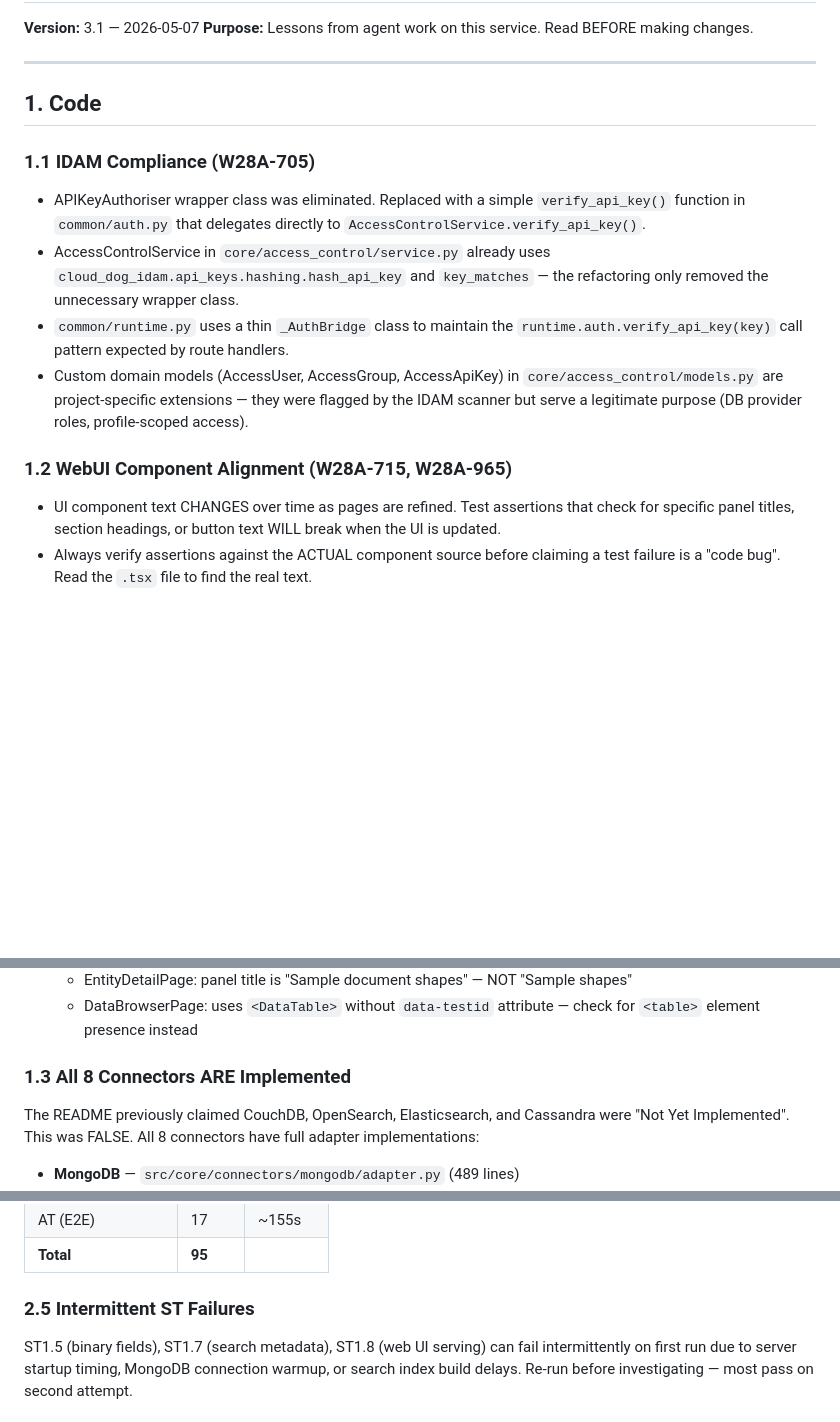
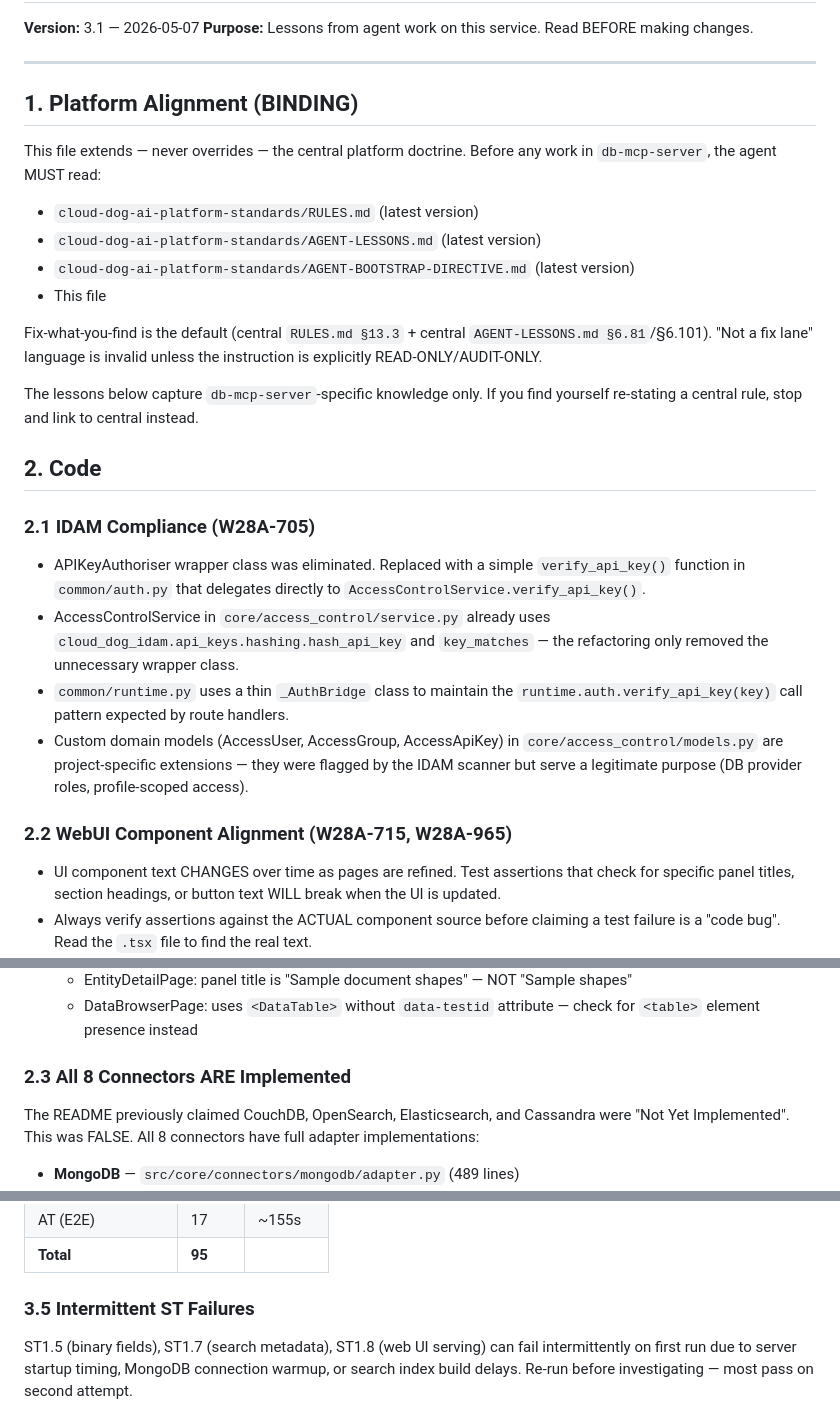
Before and after one commit to Cloud-Dog-AI/db-mcp-server, a Markdown page: AGENT-LESSONS.md, 3 parts joined by grey strips. Drawn GitHub-style; blank space fills up the shorter version.

```diff
--- a/AGENT-LESSONS.md
+++ b/AGENT-LESSONS.md
@@ -5,15 +5,31 @@
 
 ---
 
-## 1. Code
+## 1. Platform Alignment (BINDING)
 
-### 1.1 IDAM Compliance (W28A-705)
+This file extends — never overrides — the central platform doctrine. Before any work in
+`db-mcp-server`, the agent MUST read:
+
+- `cloud-dog-ai-platform-standards/RULES.md` (latest version)
+- `cloud-dog-ai-platform-standards/AGENT-LESSONS.md` (latest version)
+- `cloud-dog-ai-platform-standards/AGENT-BOOTSTRAP-DIRECTIVE.md` (latest version)
+- This file
+
+Fix-what-you-find is the default (central `RULES.md §13.3` + central `AGENT-LESSONS.md §6.81`/§6.101).
+"Not a fix lane" language is invalid unless the instruction is explicitly READ-ONLY/AUDIT-ONLY.
+
+The lessons below capture `db-mcp-server`-specific knowledge only. If you find yourself
+re-stating a central rule, stop and link to central instead.
+
+## 2. Code
+
+### 2.1 IDAM Compliance (W28A-705)
 - APIKeyAuthoriser wrapper class was eliminated. Replaced with a simple `verify_api_key()` function in `common/auth.py` that delegates directly to `AccessControlService.verify_api_key()`.
 - AccessControlService in `core/access_control/service.py` already uses `cloud_dog_idam.api_keys.hashing.hash_api_key` and `key_matches` — the refactoring only removed the unnecessary wrapper class.
 - `common/runtime.py` uses a thin `_AuthBridge` class to maintain the `runtime.auth.verify_api_key(key)` call pattern expected by route handlers.
 - Custom domain models (AccessUser, AccessGroup, AccessApiKey) in `core/access_control/models.py` are project-specific extensions — they were flagged by the IDAM scanner but serve a legitimate purpose (DB provider roles, profile-scoped access).
 
-### 1.2 WebUI Component Alignment (W28A-715, W28A-965)
+### 2.2 WebUI Component Alignment (W28A-715, W28A-965)
 - UI component text CHANGES over time as pages are refined. Test assertions that check for specific panel titles, section headings, or button text WILL break when the UI is updated.
 - Always verify assertions against the ACTUAL component source before claiming a test failure is a "code bug". Read the `.tsx` file to find the real text.
 - Key mappings discovered in W28A-965:
@@ -24,7 +40,7 @@
   - EntityDetailPage: panel title is "Sample document shapes" — NOT "Sample shapes"
   - DataBrowserPage: uses `<DataTable>` without `data-testid` attribute — check for `<table>` element presence instead
 
-### 1.3 All 8 Connectors ARE Implemented
+### 2.3 All 8 Connectors ARE Implemented
 The README previously claimed CouchDB, OpenSearch, Elasticsearch, and Cassandra were "Not Yet Implemented". This was FALSE. All 8 connectors have full adapter implementations:
 - **MongoDB** — `src/core/connectors/mongodb/adapter.py` (489 lines)
 - **CouchDB** — `src/core/connectors/couchdb/adapter.py` (853 lines)
@@ -102,6 +118,6 @@ The connector env files need real credentials from Vault, not placeholders:
 | AT (E2E) | 17 | ~155s |
 | **Total** | **95** | |
 
-### 2.5 Intermittent ST Failures
+### 3.5 Intermittent ST Failures
 ST1.5 (binary fields), ST1.7 (search metadata), ST1.8 (web UI serving) can fail intermittently on first run due to server startup timing, MongoDB connection warmup, or search index build delays. Re-run before investigating — most pass on second attempt.
 
```
Also changed, not shown: other parts of AGENT-LESSONS.md (+38 -38 lines).
